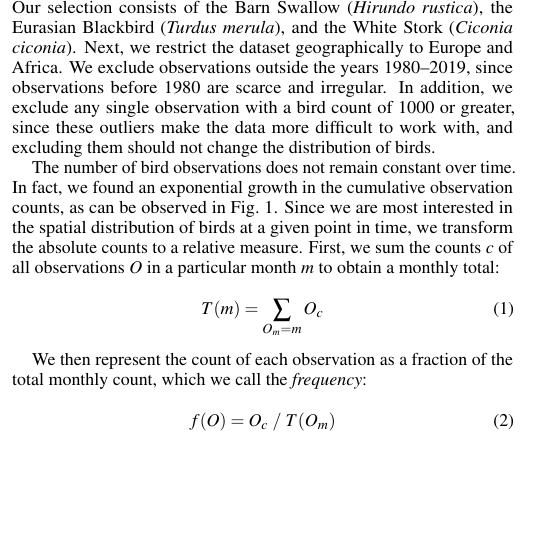
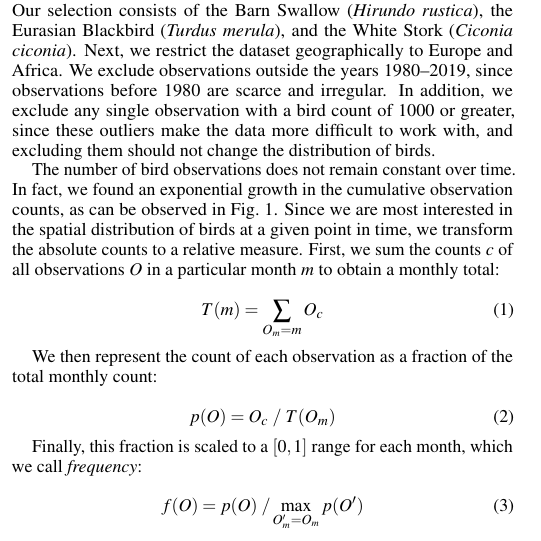
Before and after one commit to nimobeeren/2IMV20, a LaTeX document (InfoVis/docs/main.tex): part of one column of page 1 of 6, cut so that both start at the same text, the shorter picture padded with empty space. Compiled offline with pdfLaTeX.

Commit message:
fix frequency equation

```diff
--- a/InfoVis/docs/main.tex
+++ b/InfoVis/docs/main.tex
@@ -184,10 +184,16 @@ The number of bird observations does not remain constant over time. In fact, we
   T(m) = \sum_{O_m = m} O_c
 \end{equation}
 
-We then represent the count of each observation as a fraction of the total monthly count, which we call the \emph{frequency}:
+We then represent the count of each observation as a fraction of the total monthly count:
 
 \begin{equation}
-  f(O) = O_c \;/\; T(O_m)
+  p(O) = O_c \;/\; T(O_m)
+\end{equation}
+
+Finally, this fraction is scaled to a $[0, 1]$ range for each month, which we call \emph{frequency}:
+
+\begin{equation}
+  f(O) = p(O) \;/ \max_{O'_m = O_m} p(O')
 \end{equation}
 
 By using this relative frequency rather than the absolute count, we control for the change in observation effort over time. We do assume that the total population size for each species is approximately constant.
```
